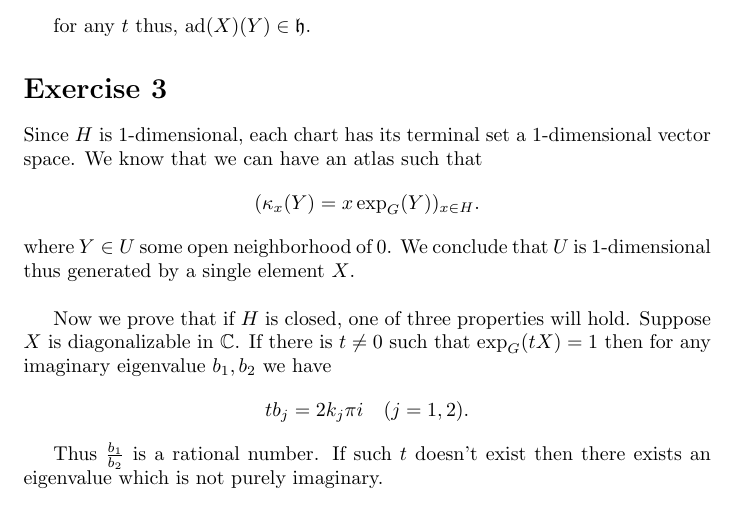
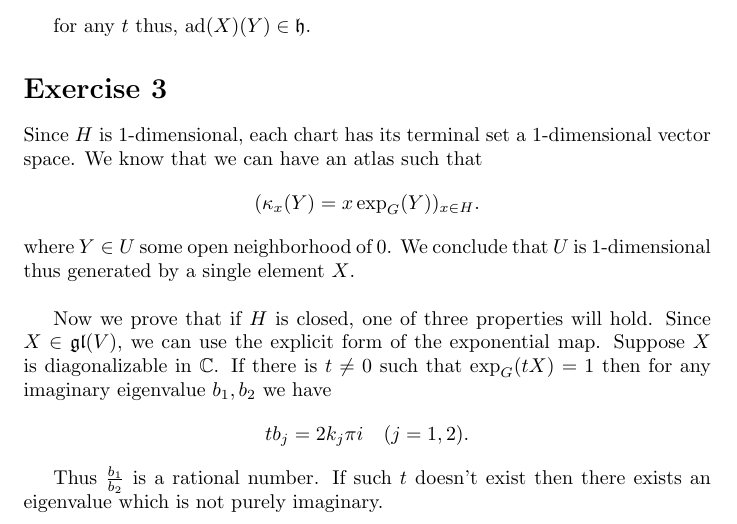
Before and after one commit to tsurugi18/Representation-Theory-1-V4A3, a LaTeX problem sheet (exercises/Sheet 3/sheet3.tex): part of page 2 of 2, cut so that both start at the same text. Compiled offline with pdfLaTeX.

Commit message:
sheet 3 solution updated

```diff
--- a/exercises/Sheet 3/sheet3.tex
+++ b/exercises/Sheet 3/sheet3.tex
@@ -98,7 +98,7 @@ Since $H$ is 1-dimensional, each chart has its terminal set a 1-dimensional vect
 (\kappa_x(Y)=x\exp_G(Y))_{x\in H}.
 \end{equation*}
 where $Y\in U$ some open neighborhood of $0$. We conclude that $U$ is 1-dimensional thus generated by a single element $X$.\\
-\par Now we prove that if $H$ is closed, one of three properties will hold. Suppose $X$ is diagonalizable in $\mathbb{C}$. If there is $t\not=0$ such that $\exp_G(tX)=1$ then for any imaginary eigenvalue $b_1,b_2$ we have
+\par Now we prove that if $H$ is closed, one of three properties will hold. Since $X\in\mathfrak{gl}(V)$, we can use the explicit form of the exponential map. Suppose $X$ is diagonalizable in $\mathbb{C}$. If there is $t\not=0$ such that $\exp_G(tX)=1$ then for any imaginary eigenvalue $b_1,b_2$ we have
 \begin{equation*}
 tb_j = 2k_j\pi i\quad(j=1,2).
 \end{equation*}
```
